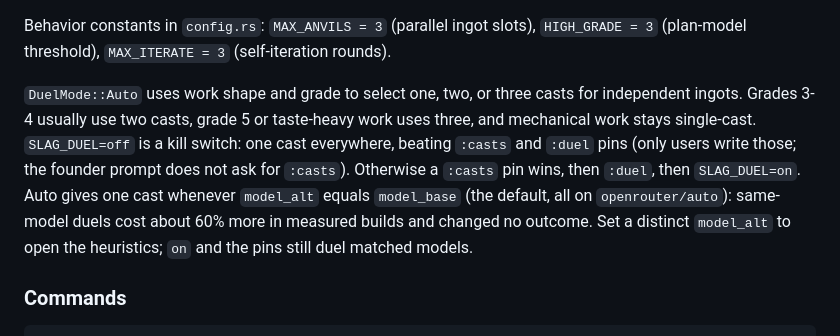
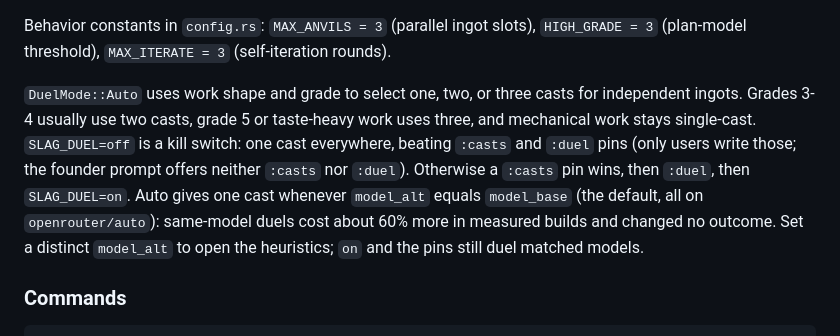
Before and after one commit to sliday/slag, a Markdown page: CLAUDE.md, the part around the change. Rendered like a GitHub page.

Commit message:
docs: the founder prompt offers neither :casts nor :duel

```diff
--- a/CLAUDE.md
+++ b/CLAUDE.md
@@ -202,7 +202,7 @@ Environment knobs not covered above: `SLAG_DUEL`, `SLAG_DUEL_ROUNDS`, `SLAG_REAS
 
 Behavior constants in `config.rs`: `MAX_ANVILS = 3` (parallel ingot slots), `HIGH_GRADE = 3` (plan-model threshold), `MAX_ITERATE = 3` (self-iteration rounds).
 
-`DuelMode::Auto` uses work shape and grade to select one, two, or three casts for independent ingots. Grades 3-4 usually use two casts, grade 5 or taste-heavy work uses three, and mechanical work stays single-cast. `SLAG_DUEL=off` is a kill switch: one cast everywhere, beating `:casts` and `:duel` pins (only users write those; the founder prompt does not ask for `:casts`). Otherwise a `:casts` pin wins, then `:duel`, then `SLAG_DUEL=on`. Auto gives one cast whenever `model_alt` equals `model_base` (the default, all on `openrouter/auto`): same-model duels cost about 60% more in measured builds and changed no outcome. Set a distinct `model_alt` to open the heuristics; `on` and the pins still duel matched models.
+`DuelMode::Auto` uses work shape and grade to select one, two, or three casts for independent ingots. Grades 3-4 usually use two casts, grade 5 or taste-heavy work uses three, and mechanical work stays single-cast. `SLAG_DUEL=off` is a kill switch: one cast everywhere, beating `:casts` and `:duel` pins (only users write those; the founder prompt offers neither `:casts` nor `:duel`). Otherwise a `:casts` pin wins, then `:duel`, then `SLAG_DUEL=on`. Auto gives one cast whenever `model_alt` equals `model_base` (the default, all on `openrouter/auto`): same-model duels cost about 60% more in measured builds and changed no outcome. Set a distinct `model_alt` to open the heuristics; `on` and the pins still duel matched models.
 
 ### Commands
 
```
